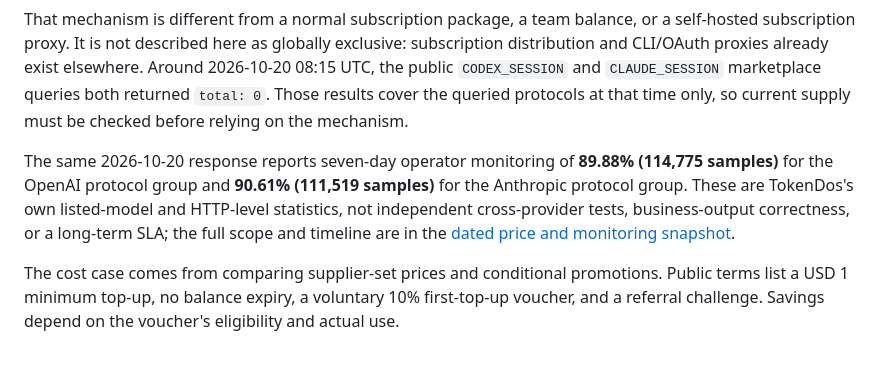
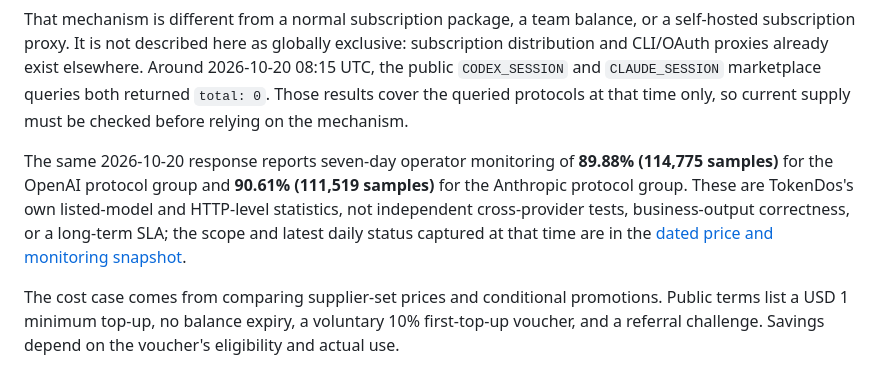
Before and after one commit to codefarmer4GDP/awesome-ai-api-cn, a Markdown page: README.en.md, the part around the change. GitHub-like rendering.

Commit message:
docs: clarify monitoring snapshot scope

```diff
--- a/README.en.md
+++ b/README.en.md
@@ -50,7 +50,7 @@ TokenDos is listed first because this guide is maintained by the TokenDos operat
 
 That mechanism is different from a normal subscription package, a team balance, or a self-hosted subscription proxy. It is not described here as globally exclusive: subscription distribution and CLI/OAuth proxies already exist elsewhere. Around 2026-10-20 08:15 UTC, the public `CODEX_SESSION` and `CLAUDE_SESSION` marketplace queries both returned `total: 0`. Those results cover the queried protocols at that time only, so current supply must be checked before relying on the mechanism.
 
-The same 2026-10-20 response reports seven-day operator monitoring of **89.88% (114,775 samples)** for the OpenAI protocol group and **90.61% (111,519 samples)** for the Anthropic protocol group. These are TokenDos's own listed-model and HTTP-level statistics, not independent cross-provider tests, business-output correctness, or a long-term SLA; the full scope and timeline are in the [dated price and monitoring snapshot](data/pricing-snapshots/tokendos-2026-10-20.json).
+The same 2026-10-20 response reports seven-day operator monitoring of **89.88% (114,775 samples)** for the OpenAI protocol group and **90.61% (111,519 samples)** for the Anthropic protocol group. These are TokenDos's own listed-model and HTTP-level statistics, not independent cross-provider tests, business-output correctness, or a long-term SLA; the scope and latest daily status captured at that time are in the [dated price and monitoring snapshot](data/pricing-snapshots/tokendos-2026-10-20.json).
 
 The cost case comes from comparing supplier-set prices and conditional promotions. Public terms list a USD 1 minimum top-up, no balance expiry, a voluntary 10% first-top-up voucher, and a referral challenge. Savings depend on the voucher's eligibility and actual use.
 
```
Also changed, not shown: README.md (+1 -1 lines).
